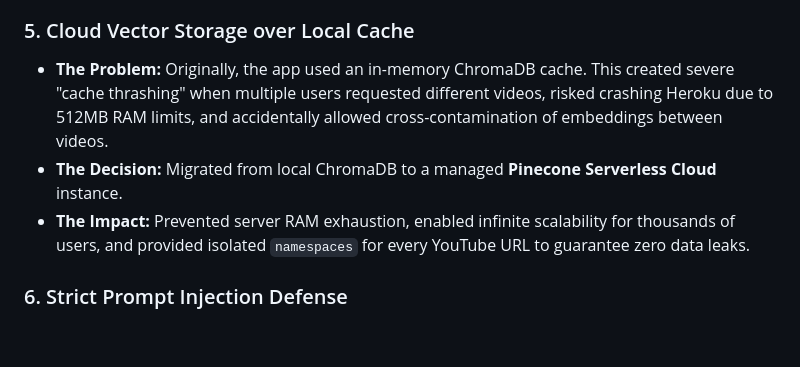
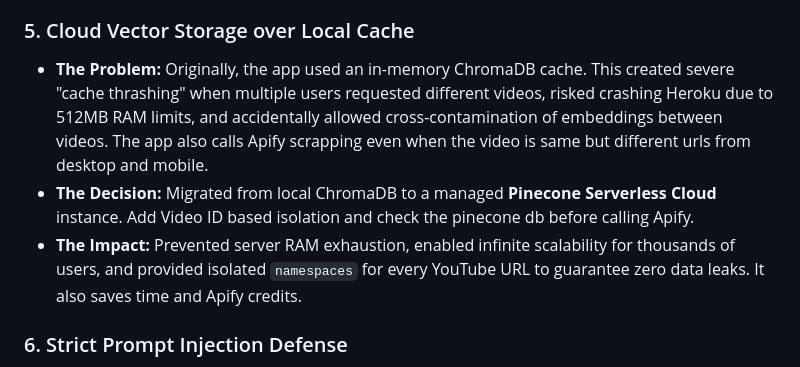
Before and after one commit to haroonwaqar/Youtube-Research-Analyst, a Markdown page: README.md, the part around the change. Rendered like a GitHub page; blank space fills up the shorter version.

Commit message:
documenting new cache

```diff
--- a/README.md
+++ b/README.md
@@ -81,9 +81,9 @@ Building and scaling this application required balancing speed, resource constra
 - **The Impact:** Created a scalable, highly testable codebase that strictly adheres to the Separation of Concerns, completely eliminating heavy frontend framework compile times.
 
 ### 5. Cloud Vector Storage over Local Cache
-- **The Problem:** Originally, the app used an in-memory ChromaDB cache. This created severe "cache thrashing" when multiple users requested different videos, risked crashing Heroku due to 512MB RAM limits, and accidentally allowed cross-contamination of embeddings between videos.
-- **The Decision:** Migrated from local ChromaDB to a managed **Pinecone Serverless Cloud** instance.
-- **The Impact:** Prevented server RAM exhaustion, enabled infinite scalability for thousands of users, and provided isolated `namespaces` for every YouTube URL to guarantee zero data leaks.
+- **The Problem:** Originally, the app used an in-memory ChromaDB cache. This created severe "cache thrashing" when multiple users requested different videos, risked crashing Heroku due to 512MB RAM limits, and accidentally allowed cross-contamination of embeddings between videos. The app also calls Apify scrapping even when the video is same but different urls from desktop and mobile.
+- **The Decision:** Migrated from local ChromaDB to a managed **Pinecone Serverless Cloud** instance. Add Video ID based isolation and check the pinecone db before calling Apify.
+- **The Impact:** Prevented server RAM exhaustion, enabled infinite scalability for thousands of users, and provided isolated `namespaces` for every YouTube URL to guarantee zero data leaks. It also saves time and Apify credits.
 
 ### 6. Strict Prompt Injection Defense
 - **The Problem:** Highly capable LLMs often abandon their system instructions if a user explicitly commands them to act as a coder or creative writer.
```
